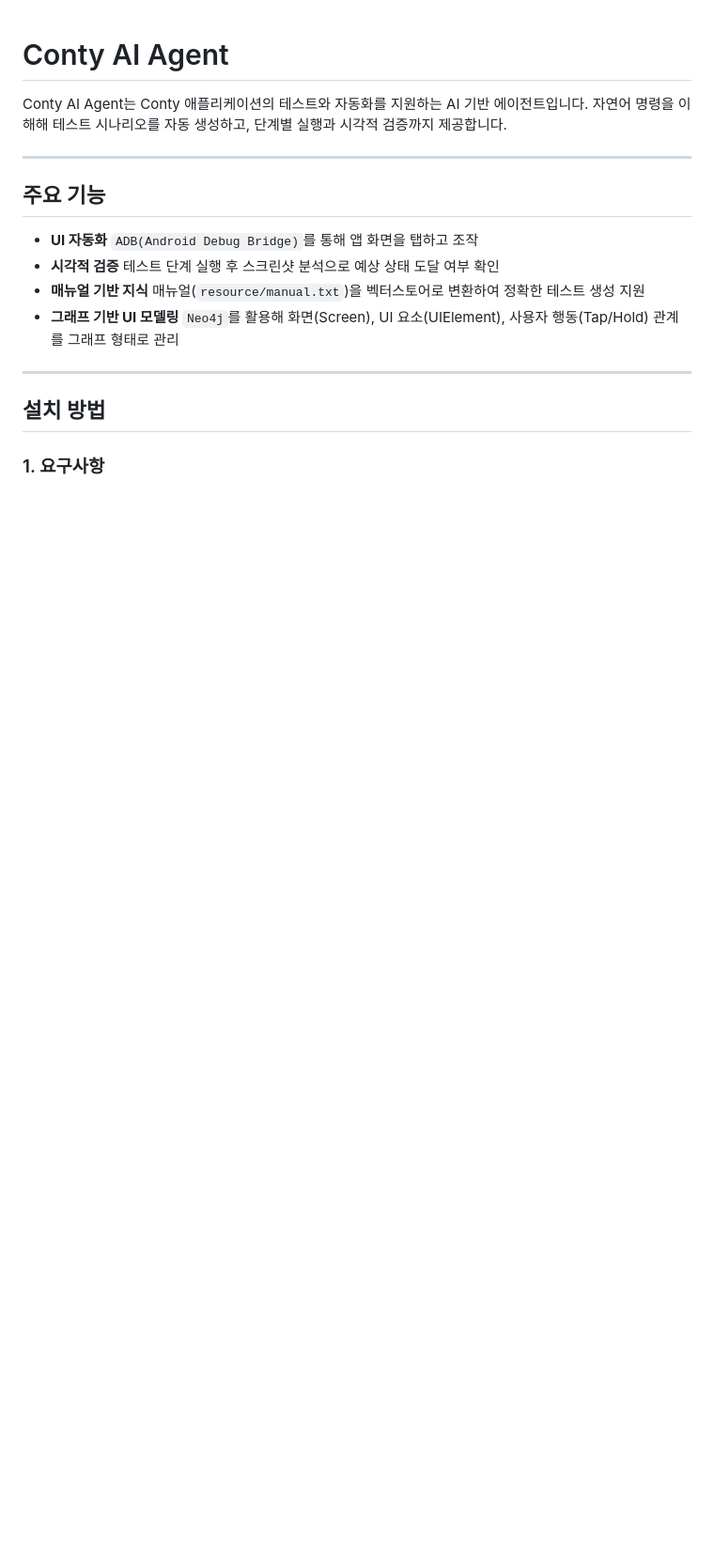
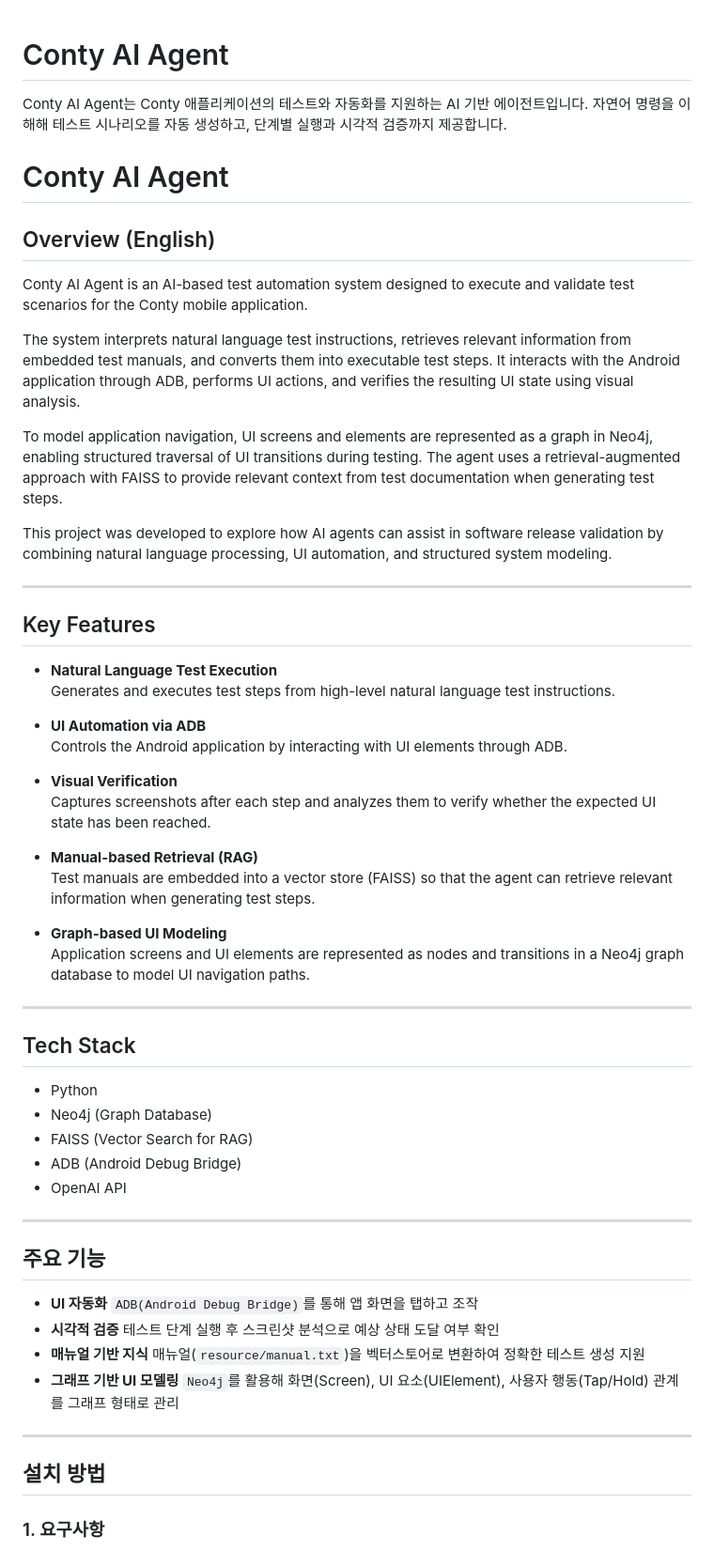
Before and after one commit to Urvanage/MCP_Project, a Markdown page: README.md, the part around the change. Shown at 94% size. Rendered like a GitHub page; blank space fills up the shorter version.

Commit message:
Expand README with English section and key features
Added English overview and key features for Conty AI Agent.

```diff
--- a/README.md
+++ b/README.md
@@ -1,6 +1,47 @@
 # Conty AI Agent
 
 Conty AI Agent는 Conty 애플리케이션의 테스트와 자동화를 지원하는 AI 기반 에이전트입니다. 자연어 명령을 이해해 테스트 시나리오를 자동 생성하고, 단계별 실행과 시각적 검증까지 제공합니다.
+
+# Conty AI Agent
+
+## Overview (English)
+
+Conty AI Agent is an AI-based test automation system designed to execute and validate test scenarios for the Conty mobile application.
+
+The system interprets natural language test instructions, retrieves relevant information from embedded test manuals, and converts them into executable test steps. It interacts with the Android application through ADB, performs UI actions, and verifies the resulting UI state using visual analysis.
+
+To model application navigation, UI screens and elements are represented as a graph in Neo4j, enabling structured traversal of UI transitions during testing. The agent uses a retrieval-augmented approach with FAISS to provide relevant context from test documentation when generating test steps.
+
+This project was developed to explore how AI agents can assist in software release validation by combining natural language processing, UI automation, and structured system modeling.
+
+---
+
+## Key Features
+
+- **Natural Language Test Execution**
+  Generates and executes test steps from high-level natural language test instructions.
+
+- **UI Automation via ADB**
+  Controls the Android application by interacting with UI elements through ADB.
+
+- **Visual Verification**
+  Captures screenshots after each step and analyzes them to verify whether the expected UI state has been reached.
+
+- **Manual-based Retrieval (RAG)**
+  Test manuals are embedded into a vector store (FAISS) so that the agent can retrieve relevant information when generating test steps.
+
+- **Graph-based UI Modeling**
+  Application screens and UI elements are represented as nodes and transitions in a Neo4j graph database to model UI navigation paths.
+
+---
+
+## Tech Stack
+
+- Python
+- Neo4j (Graph Database)
+- FAISS (Vector Search for RAG)
+- ADB (Android Debug Bridge)
+- OpenAI API
 
 ---
 
```
